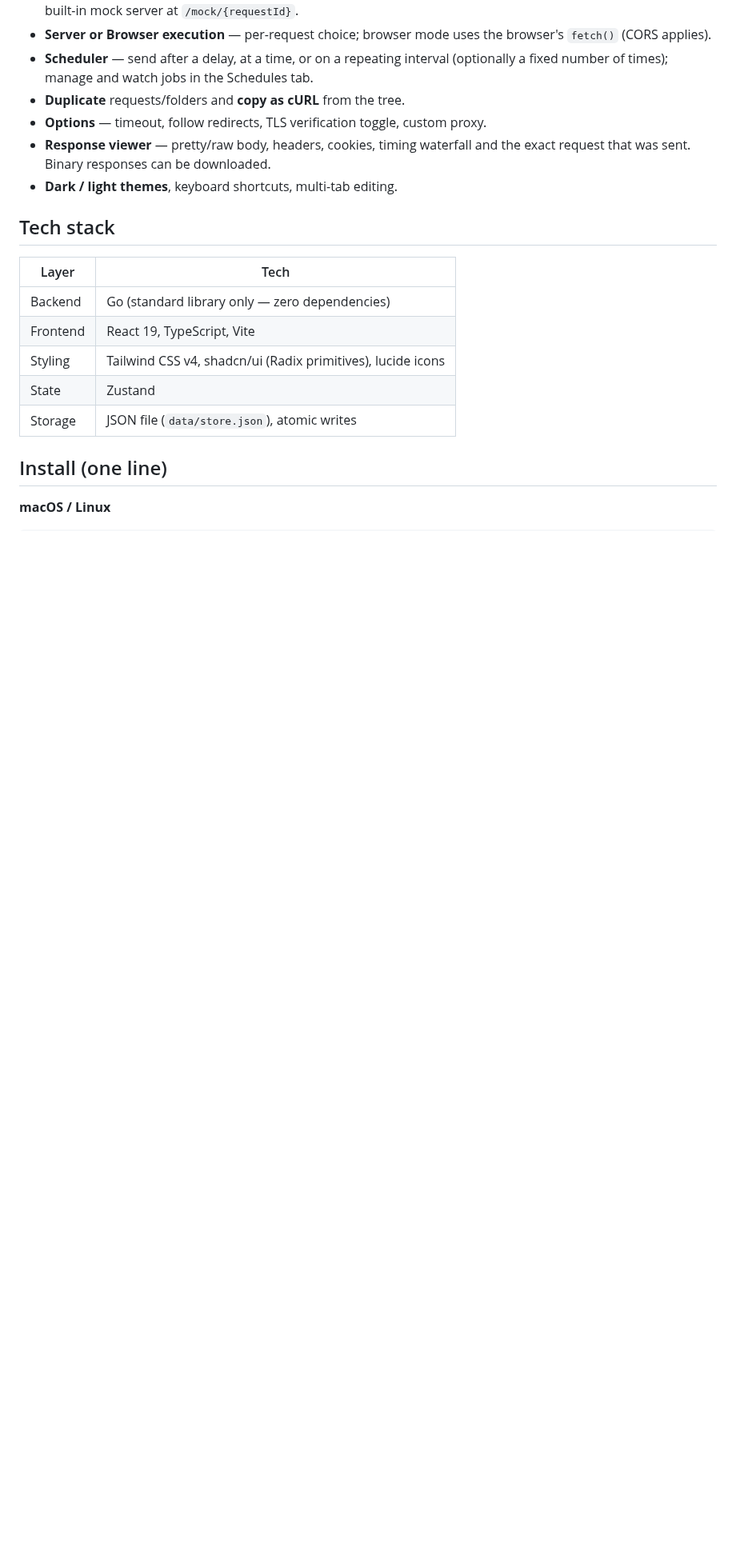
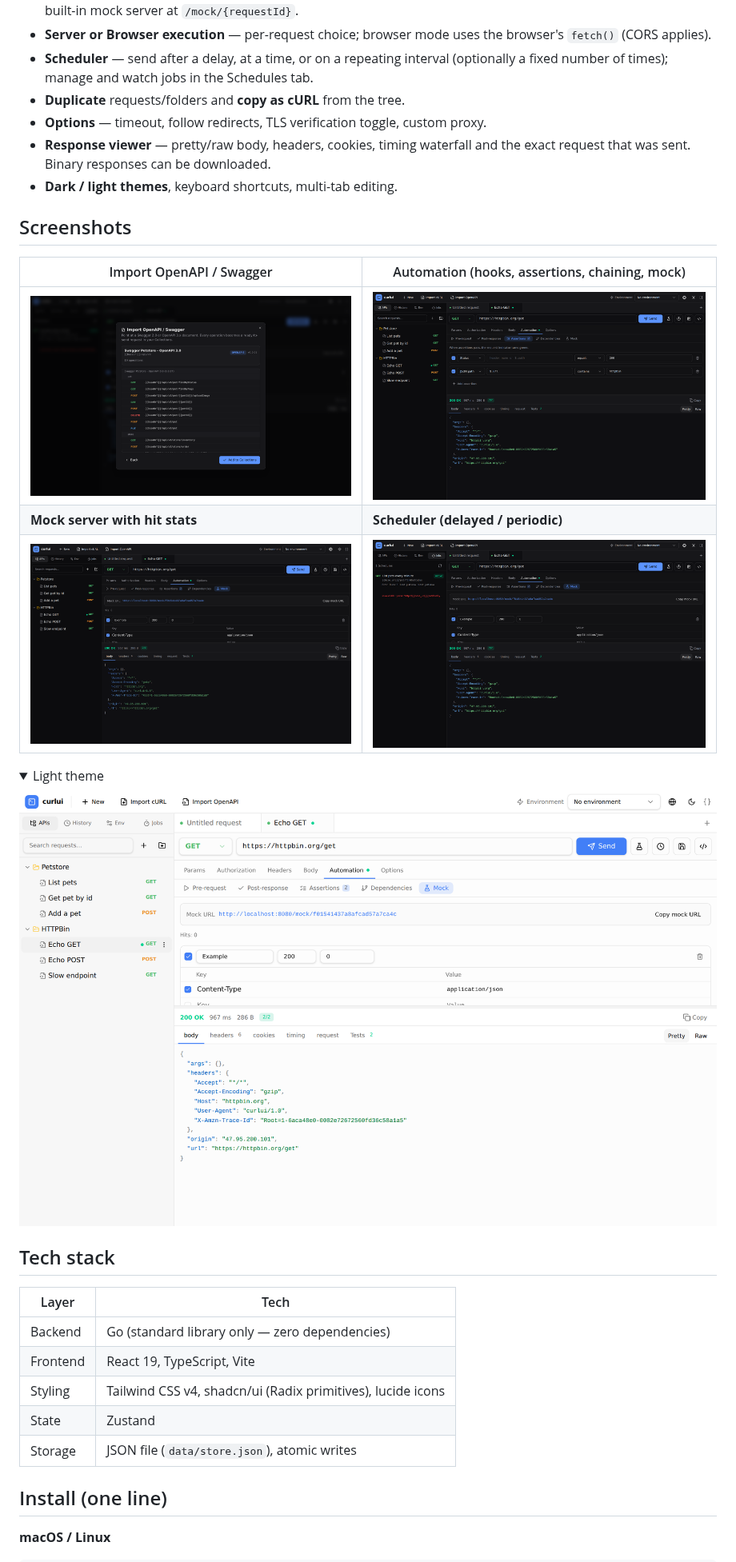
Before and after one commit to holihur/curlui, a Markdown page: README.md, the part around one of its changes. Shown at 80% size. Drawn GitHub-style; pictures changed too: docs/screenshots/automation.png (added), docs/screenshots/hero-light.png (added), docs/screenshots/mock.png (added); folded sections open; blank space fills up the shorter version.

```diff
--- a/README.md
+++ b/README.md
@@ -56,3 +63,17 @@ internal/private endpoints, and you get precise per-phase network timings.
 - **Response viewer** — pretty/raw body, headers, cookies, timing waterfall and
   the exact request that was sent. Binary responses can be downloaded.
 - **Dark / light themes**, keyboard shortcuts, multi-tab editing.
+
+## Screenshots
+
+| Import OpenAPI / Swagger | Automation (hooks, assertions, chaining, mock) |
+| --- | --- |
+| ![Import OpenAPI](docs/screenshots/openapi-import.png) | ![Automation](docs/screenshots/automation.png) |
+| **Mock server with hit stats** | **Scheduler (delayed / periodic)** |
+| ![Mock](docs/screenshots/mock.png) | ![Scheduler](docs/screenshots/scheduler.png) |
+
+<details>
+<summary>Light theme</summary>
+
+![Light theme](docs/screenshots/hero-light.png)
+
```
Also changed, not shown: other parts of README.md (+8 -0 lines), docs/screenshots/hero.png (added), 11 other files.
